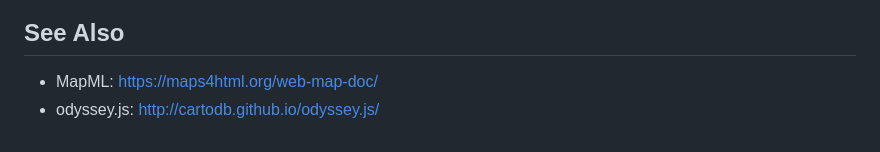
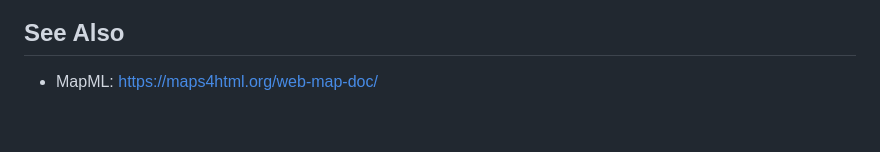
Before and after one commit to outdoorsafetylab/mapclay, a Markdown page: README.md, the part around the change. Rendered like a GitHub page.

Commit message:
docs: Update README

```diff
--- a/README.md
+++ b/README.md
@@ -474,4 +474,3 @@ By default, `mapclay.render()` and `mapclay.renderByYaml()` dynamically import E
 ## See Also
 
 - MapML: https://maps4html.org/web-map-doc/
-- odyssey.js: http://cartodb.github.io/odyssey.js/
```
